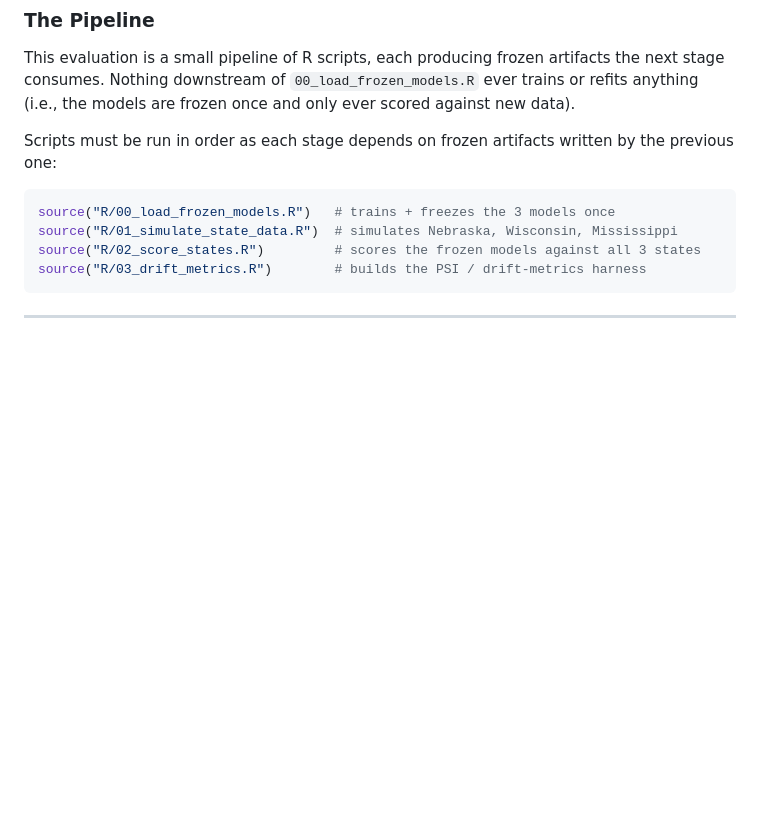
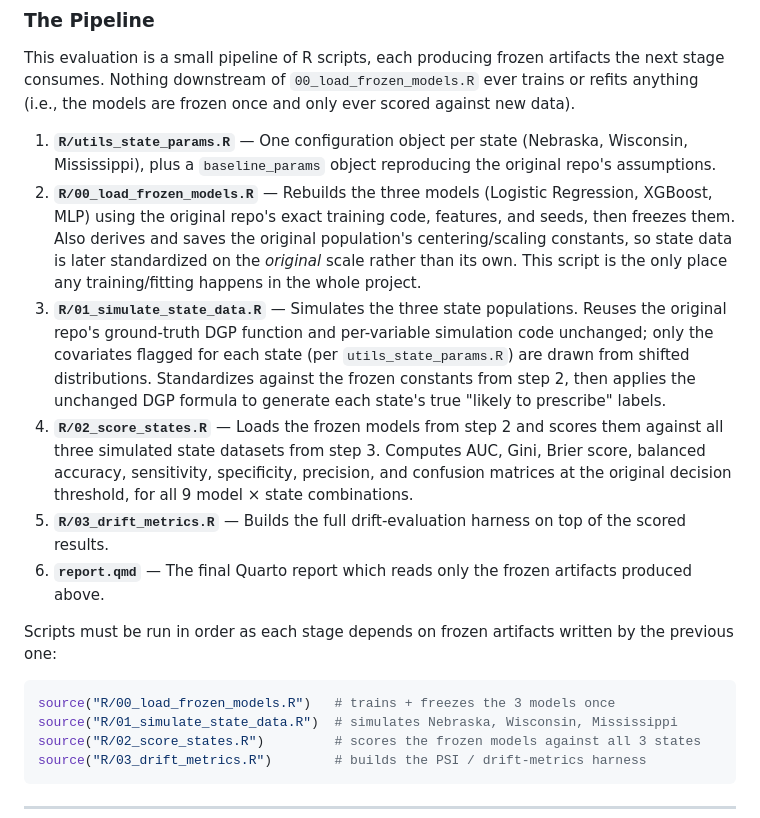
Before and after one commit to AX-Consult-Group/medical-Rabivy-robustness-evals, a Markdown page: README.md, the part around the change. Drawn GitHub-style; blank space fills up the shorter version.

```diff
--- a/README.md
+++ b/README.md
@@ -39,6 +39,13 @@ Each state simulation is its own independent 5,000-HCP population. Sample sizes
 ### The Pipeline
 
 This evaluation is a small pipeline of R scripts, each producing frozen artifacts the next stage consumes. Nothing downstream of `00_load_frozen_models.R` ever trains or refits anything (i.e., the models are frozen once and only ever scored against new data).
+
+1. **`R/utils_state_params.R`** — One configuration object per state (Nebraska, Wisconsin, Mississippi), plus a `baseline_params` object reproducing the original repo's assumptions.
+2. **`R/00_load_frozen_models.R`** — Rebuilds the three models (Logistic Regression, XGBoost, MLP) using the original repo's exact training code, features, and seeds, then freezes them. Also derives and saves the original population's centering/scaling constants, so state data is later standardized on the *original* scale rather than its own. This script is the only place any training/fitting happens in the whole project.
+3. **`R/01_simulate_state_data.R`** — Simulates the three state populations. Reuses the original repo's ground-truth DGP function and per-variable simulation code unchanged; only the covariates flagged for each state (per `utils_state_params.R`) are drawn from shifted distributions. Standardizes against the frozen constants from step 2, then applies the unchanged DGP formula to generate each state's true "likely to prescribe" labels.
+4. **`R/02_score_states.R`** — Loads the frozen models from step 2 and scores them against all three simulated state datasets from step 3. Computes AUC, Gini, Brier score, balanced accuracy, sensitivity, specificity, precision, and confusion matrices at the original decision threshold, for all 9 model × state combinations.
+5. **`R/03_drift_metrics.R`** — Builds the full drift-evaluation harness on top of the scored results.
+6. **`report.qmd`** — The final Quarto report which reads only the frozen artifacts produced above.
 
 Scripts must be run in order as each stage depends on frozen artifacts written by the previous one:
 
```
